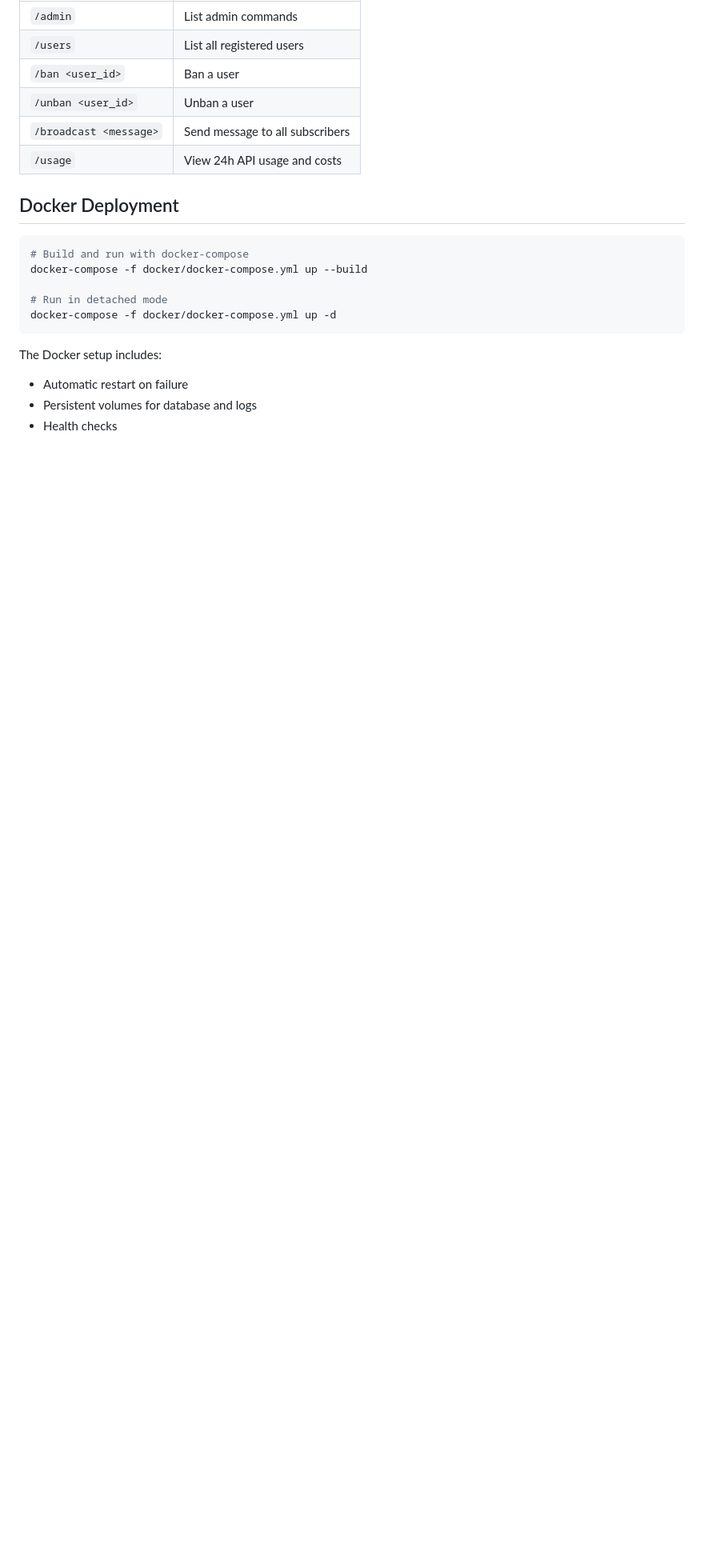
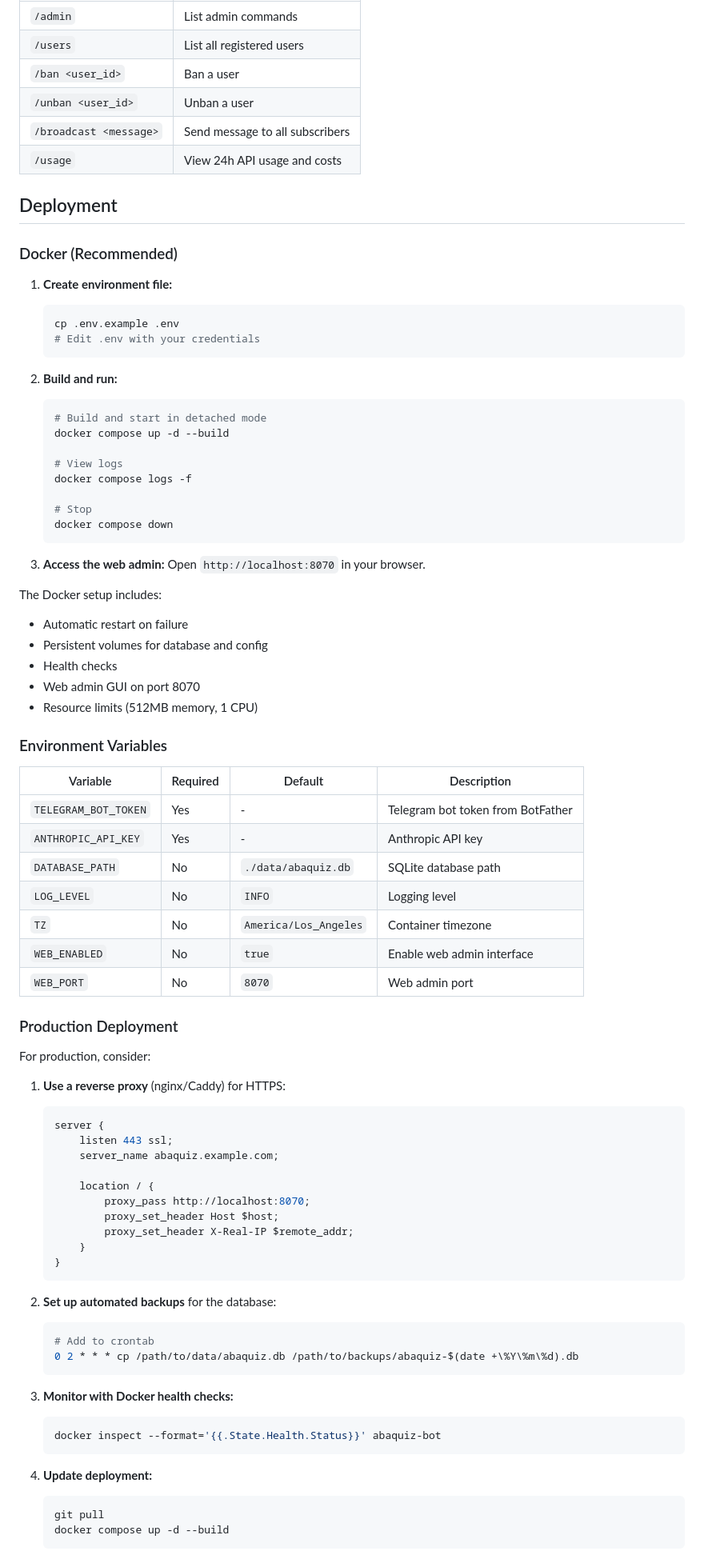
Before and after one commit to PavoReal/AbaQuiz, a Markdown page: README.md, the part around one of its changes. Shown at 80% size. GitHub-like rendering; blank space fills up the shorter version.

Commit message:
Update README with deployment instructions
- Add comprehensive Docker deployment guide
- Add production deployment tips (reverse proxy, backups, monitoring)
- Add web-only mode instructions
- Update project structure to reflect docker-compose.yml at root
- Add web module to project structure

Co-Authored-By: Claude Opus 4.5 <noreply@anthropic.com>

````diff
--- a/README.md
+++ b/README.md
@@ -106,17 +95,82 @@ Additional settings are in `config/config.json`:
 | `/broadcast <message>` | Send message to all subscribers |
 | `/usage` | View 24h API usage and costs |
 
-## Docker Deployment
+## Deployment
 
-```bash
-# Build and run with docker-compose
-docker-compose -f docker/docker-compose.yml up --build
+### Docker (Recommended)
 
-# Run in detached mode
-docker-compose -f docker/docker-compose.yml up -d
-```
+1. **Create environment file:**
+   ```bash
+   cp .env.example .env
+   # Edit .env with your credentials
+   ```
+
+2. **Build and run:**
+   ```bash
+   # Build and start in detached mode
+   docker compose up -d --build
+
+   # View logs
+   docker compose logs -f
+
+   # Stop
+   docker compose down
+   ```
+
+3. **Access the web admin:**
+   Open `http://localhost:8070` in your browser.
 
 The Docker setup includes:
 - Automatic restart on failure
-- Persistent volumes for database and logs
+- Persistent volumes for database and config
 - Health checks
+- Web admin GUI on port 8070
+- Resource limits (512MB memory, 1 CPU)
+
+### Environment Variables
+
+| Variable | Required | Default | Description |
+|----------|----------|---------|-------------|
+| `TELEGRAM_BOT_TOKEN` | Yes | - | Telegram bot token from BotFather |
+| `ANTHROPIC_API_KEY` | Yes | - | Anthropic API key |
+| `DATABASE_PATH` | No | `./data/abaquiz.db` | SQLite database path |
+| `LOG_LEVEL` | No | `INFO` | Logging level |
+| `TZ` | No | `America/Los_Angeles` | Container timezone |
+| `WEB_ENABLED` | No | `true` | Enable web admin interface |
+| `WEB_PORT` | No | `8070` | Web admin port |
+
+### Production Deployment
+
+For production, consider:
+
+1. **Use a reverse proxy** (nginx/Caddy) for HTTPS:
+   ```nginx
+   server {
+       listen 443 ssl;
+       server_name abaquiz.example.com;
+
+       location / {
+           proxy_pass http://localhost:8070;
+           proxy_set_header Host $host;
+           proxy_set_header X-Real-IP $remote_addr;
+       }
+   }
+   ```
+
+2. **Set up automated backups** for the database:
+   ```bash
+   # Add to crontab
+   0 2 * * * cp /path/to/data/abaquiz.db /path/to/backups/abaquiz-$(date +\%Y\%m\%d).db
+   ```
+
+3. **Monitor with Docker health checks:**
+   ```bash
+   docker inspect --format='{{.State.Health.Status}}' abaquiz-bot
+   ```
+
+4. **Update deployment:**
+   ```bash
+   git pull
+   docker compose up -d --build
+   ```
+
````
Also changed, not shown: other parts of README.md (+24 -18 lines).
